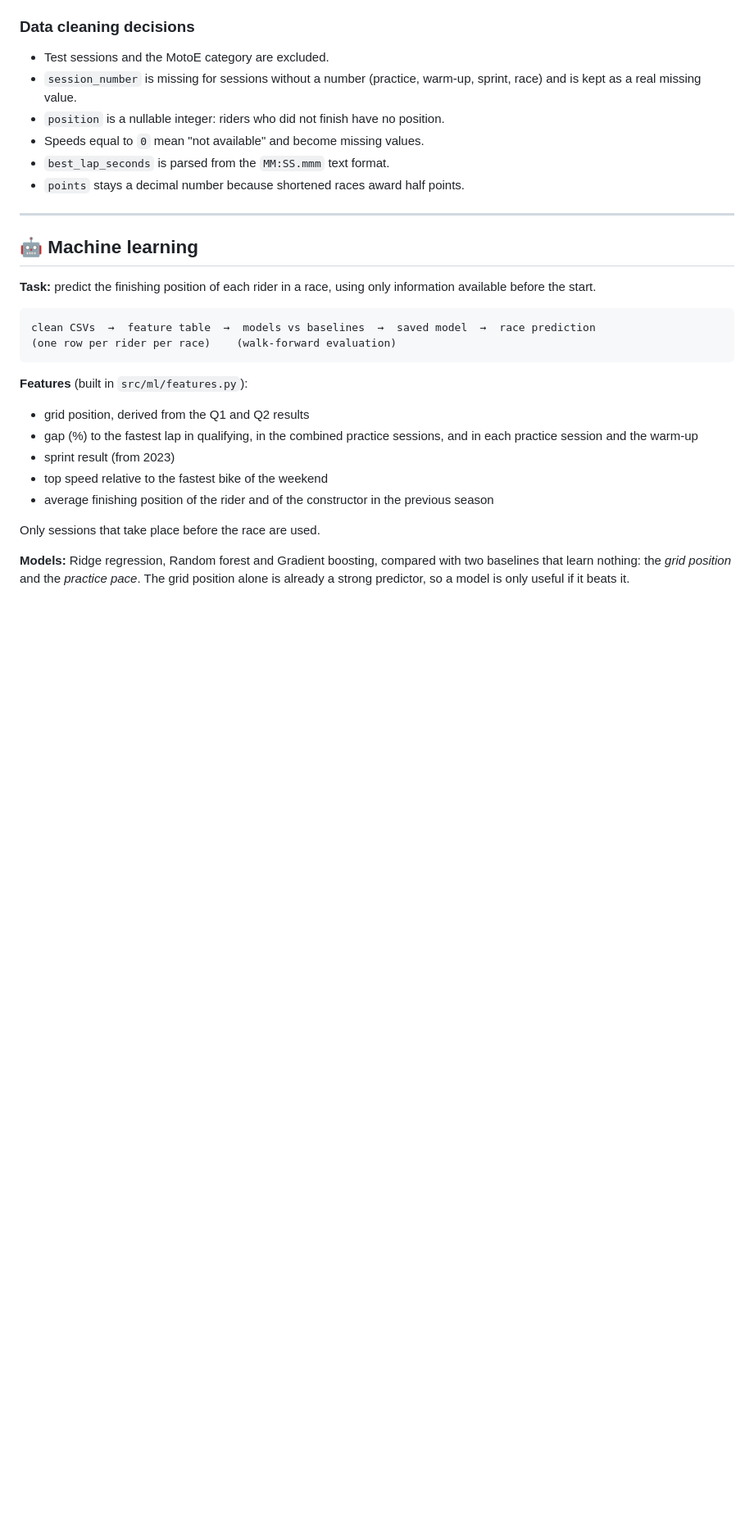
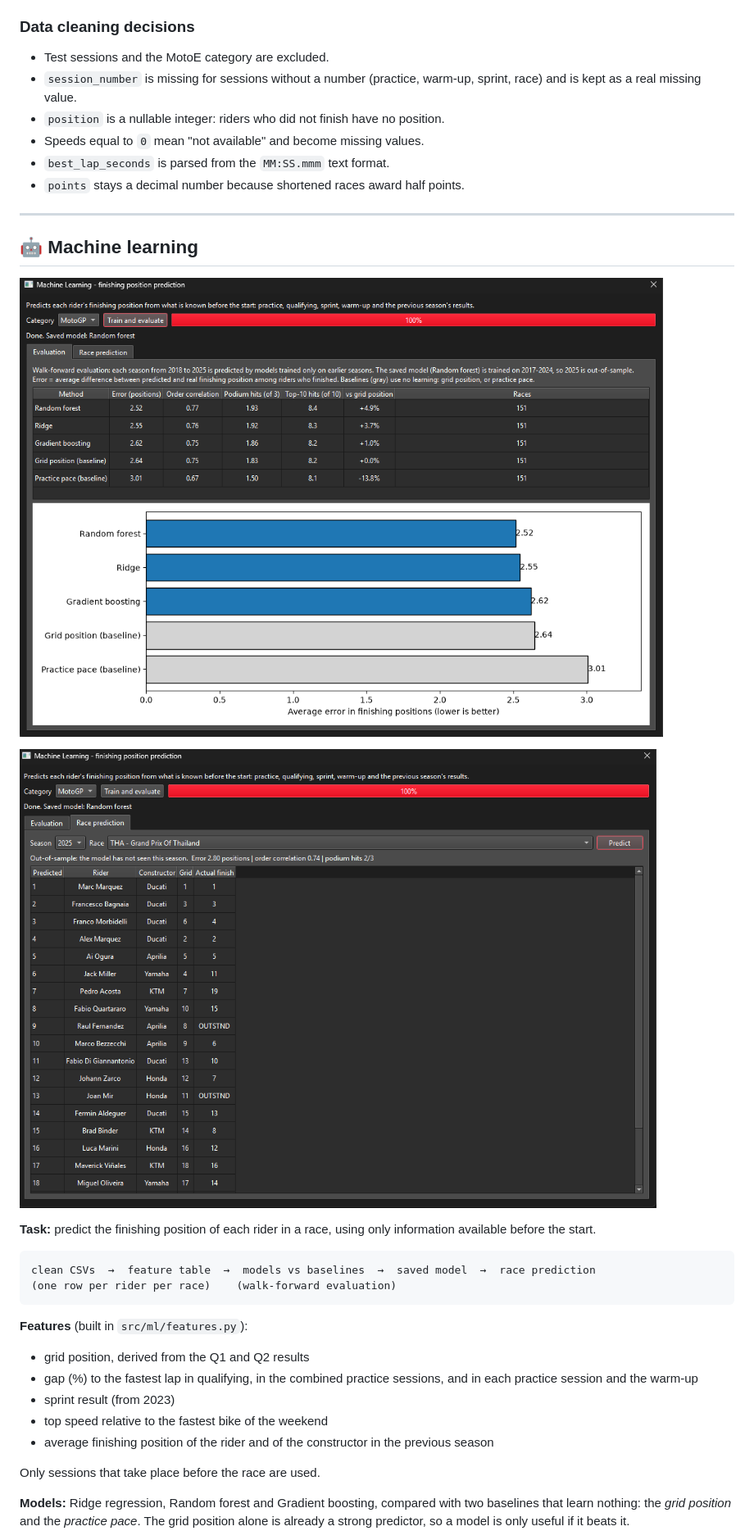
Before and after one commit to Ciccio4913/motogp-performance-analyzer, a Markdown page: README.md, the part around one of its changes. Shown at 82% size. Drawn GitHub-style; pictures changed too: docs/ml_predicting_window.png (added), docs/ml_training_window.png (added); blank space fills up the shorter version.

Commit message:
Added machine learning screenshot in README.md, training and predict based on seasons: (2018 to 2025)

````diff
--- a/README.md
+++ b/README.md
@@ -113,6 +113,10 @@ MotoGP API  →  JSON files  →  Pandas cleaning  →  CSV files  →  charts i
 
 ## 🤖 Machine learning
 
+![Machine learning training window](docs/ml_training_window.png)
+
+![Machine learning predicting window](docs/ml_predicting_window.png)
+
 **Task:** predict the finishing position of each rider in a race, using only information available before the start.
 
 ```text
````
Also changed, not shown: other parts of README.md (+1 -1 lines), docs/main_window.png (renamed from docs/screenshot.png).
